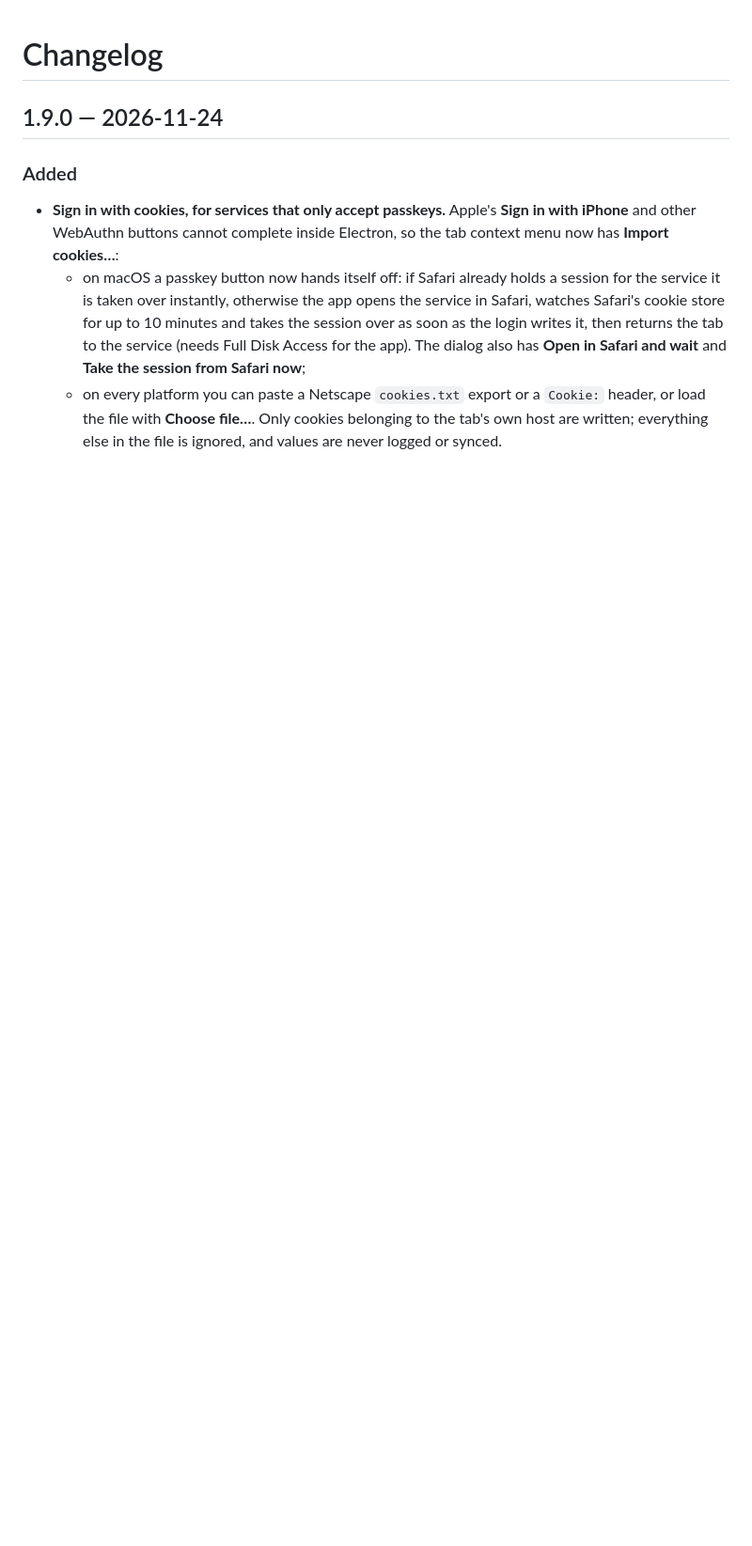
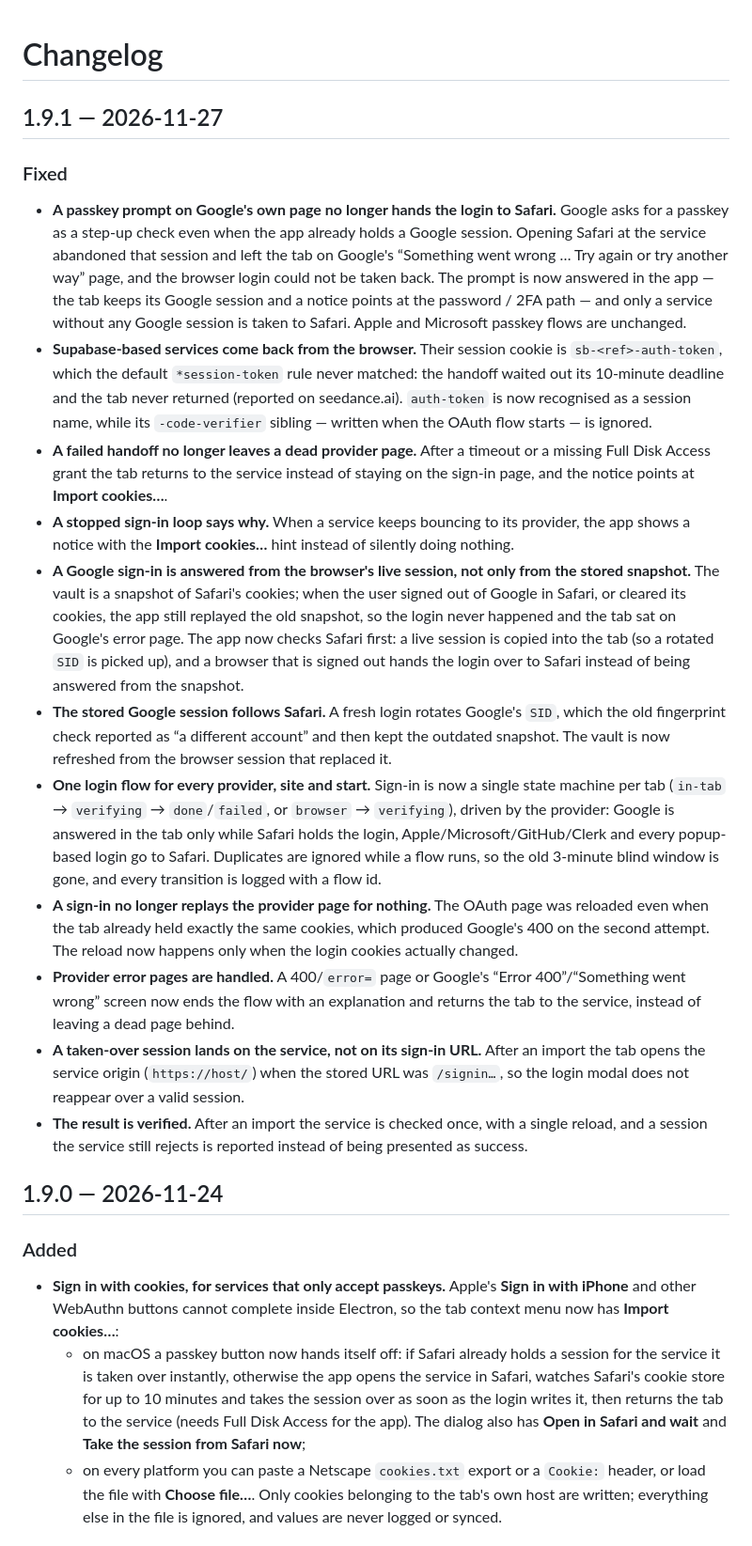
Before and after one commit to sotger/allai-chat, a Markdown page: CHANGELOG.md, the part around the change. Shown at 94% size. Drawn GitHub-style; blank space fills up the shorter version.

```diff
--- a/CHANGELOG.md
+++ b/CHANGELOG.md
@@ -1,4 +1,60 @@
 # Changelog
+
+## 1.9.1 — 2026-11-27
+
+### Fixed
+
+- **A passkey prompt on Google's own page no longer hands the login to Safari.**
+  Google asks for a passkey as a step-up check even when the app already holds a
+  Google session. Opening Safari at the service abandoned that session and left
+  the tab on Google's “Something went wrong … Try again or try another way”
+  page, and the browser login could not be taken back. The prompt is now answered
+  in the app — the tab keeps its Google session and a notice points at the
+  password / 2FA path — and only a service without any Google session is taken
+  to Safari. Apple and Microsoft passkey flows are unchanged.
+- **Supabase-based services come back from the browser.** Their session cookie is
+  `sb-<ref>-auth-token`, which the default `*session-token` rule never matched:
+  the handoff waited out its 10-minute deadline and the tab never returned
+  (reported on seedance.ai). `auth-token` is now recognised as a session name,
+  while its `-code-verifier` sibling — written when the OAuth flow starts — is
+  ignored.
+- **A failed handoff no longer leaves a dead provider page.** After a timeout or
+  a missing Full Disk Access grant the tab returns to the service instead of
+  staying on the sign-in page, and the notice points at **Import cookies…**.
+- **A stopped sign-in loop says why.** When a service keeps bouncing to its
+  provider, the app shows a notice with the **Import cookies…** hint instead of
+  silently doing nothing.
+- **A Google sign-in is answered from the browser's live session, not only from
+  the stored snapshot.** The vault is a snapshot of Safari's cookies; when the
+  user signed out of Google in Safari, or cleared its cookies, the app still
+  replayed the old snapshot, so the login never happened and the tab sat on
+  Google's error page. The app now checks Safari first: a live session is copied
+  into the tab (so a rotated `SID` is picked up), and a browser that is signed
+  out hands the login over to Safari instead of being answered from the snapshot.
+- **The stored Google session follows Safari.** A fresh login rotates Google's
+  `SID`, which the old fingerprint check reported as “a different account” and
+  then kept the outdated snapshot. The vault is now refreshed from the browser
+  session that replaced it.
+- **One login flow for every provider, site and start.** Sign-in is now a single
+  state machine per tab (`in-tab` → `verifying` → `done`/`failed`, or `browser`
+  → `verifying`), driven by the provider: Google is answered in the tab only
+  while Safari holds the login, Apple/Microsoft/GitHub/Clerk and every
+  popup-based login go to Safari. Duplicates are ignored while a flow runs, so
+  the old 3-minute blind window is gone, and every transition is logged with a
+  flow id.
+- **A sign-in no longer replays the provider page for nothing.** The OAuth page
+  was reloaded even when the tab already held exactly the same cookies, which
+  produced Google's 400 on the second attempt. The reload now happens only when
+  the login cookies actually changed.
+- **Provider error pages are handled.** A 400/`error=` page or Google's “Error
+  400”/“Something went wrong” screen now ends the flow with an explanation and
+  returns the tab to the service, instead of leaving a dead page behind.
+- **A taken-over session lands on the service, not on its sign-in URL.** After
+  an import the tab opens the service origin (`https://host/`) when the stored
+  URL was `/signin…`, so the login modal does not reappear over a valid session.
+- **The result is verified.** After an import the service is checked once, with
+  a single reload, and a session the service still rejects is reported instead
+  of being presented as success.
 
 ## 1.9.0 — 2026-11-24
 
```
Also changed, not shown: README.md (+39 -15 lines), docs/screenshots/settings-google.png (added), docs/screenshots/settings.png, 13 other files.
